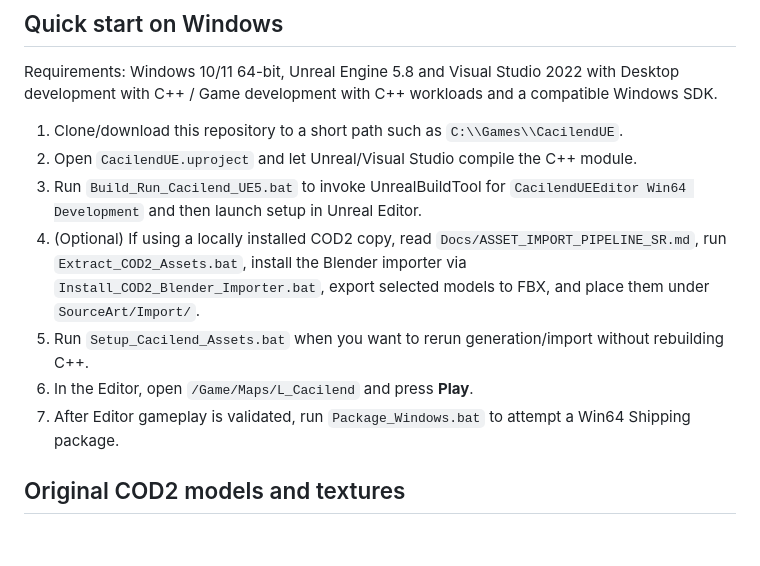
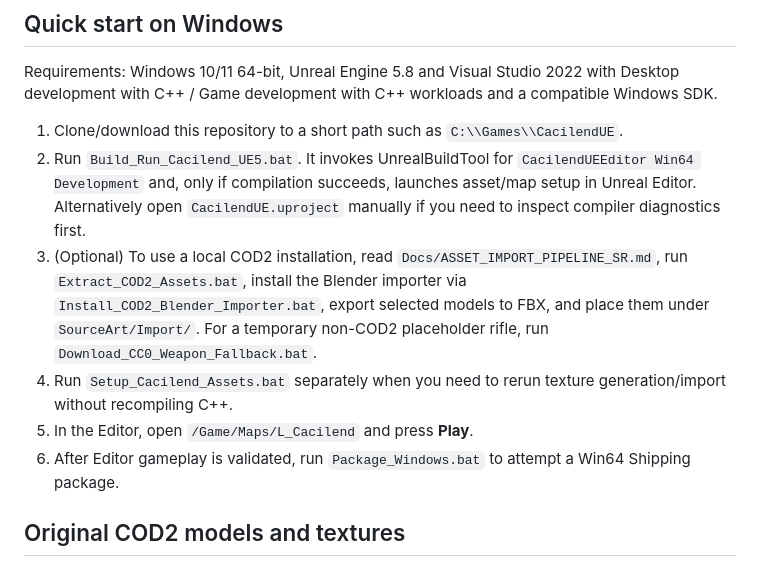
Before and after one commit to milosgnjidicenquiries/cacilend-skupstina-fps, a Markdown page: README.md, the part around the change. GitHub-like rendering; blank space fills up the shorter version.

Commit message:
Simplify UE5 first-run instructions and clarify build launcher flow

```diff
--- a/README.md
+++ b/README.md
@@ -22,12 +22,11 @@ The UE5 scene includes offline fallback geometry for the Assembly, Pionirski Par
 Requirements: Windows 10/11 64-bit, Unreal Engine 5.8 and Visual Studio 2022 with Desktop development with C++ / Game development with C++ workloads and a compatible Windows SDK.
 
 1. Clone/download this repository to a short path such as `C:\\Games\\CacilendUE`.
-2. Open `CacilendUE.uproject` and let Unreal/Visual Studio compile the C++ module.
-3. Run `Build_Run_Cacilend_UE5.bat` to invoke UnrealBuildTool for `CacilendUEEditor Win64 Development` and then launch setup in Unreal Editor.
-4. (Optional) If using a locally installed COD2 copy, read `Docs/ASSET_IMPORT_PIPELINE_SR.md`, run `Extract_COD2_Assets.bat`, install the Blender importer via `Install_COD2_Blender_Importer.bat`, export selected models to FBX, and place them under `SourceArt/Import/`.
-5. Run `Setup_Cacilend_Assets.bat` when you want to rerun generation/import without rebuilding C++.
-6. In the Editor, open `/Game/Maps/L_Cacilend` and press **Play**.
-7. After Editor gameplay is validated, run `Package_Windows.bat` to attempt a Win64 Shipping package.
+2. Run `Build_Run_Cacilend_UE5.bat`. It invokes UnrealBuildTool for `CacilendUEEditor Win64 Development` and, only if compilation succeeds, launches asset/map setup in Unreal Editor. Alternatively open `CacilendUE.uproject` manually if you need to inspect compiler diagnostics first.
+3. (Optional) To use a local COD2 installation, read `Docs/ASSET_IMPORT_PIPELINE_SR.md`, run `Extract_COD2_Assets.bat`, install the Blender importer via `Install_COD2_Blender_Importer.bat`, export selected models to FBX, and place them under `SourceArt/Import/`. For a temporary non-COD2 placeholder rifle, run `Download_CC0_Weapon_Fallback.bat`.
+4. Run `Setup_Cacilend_Assets.bat` separately when you need to rerun texture generation/import without recompiling C++.
+5. In the Editor, open `/Game/Maps/L_Cacilend` and press **Play**.
+6. After Editor gameplay is validated, run `Package_Windows.bat` to attempt a Win64 Shipping package.
 
 ## Original COD2 models and textures
 
```
